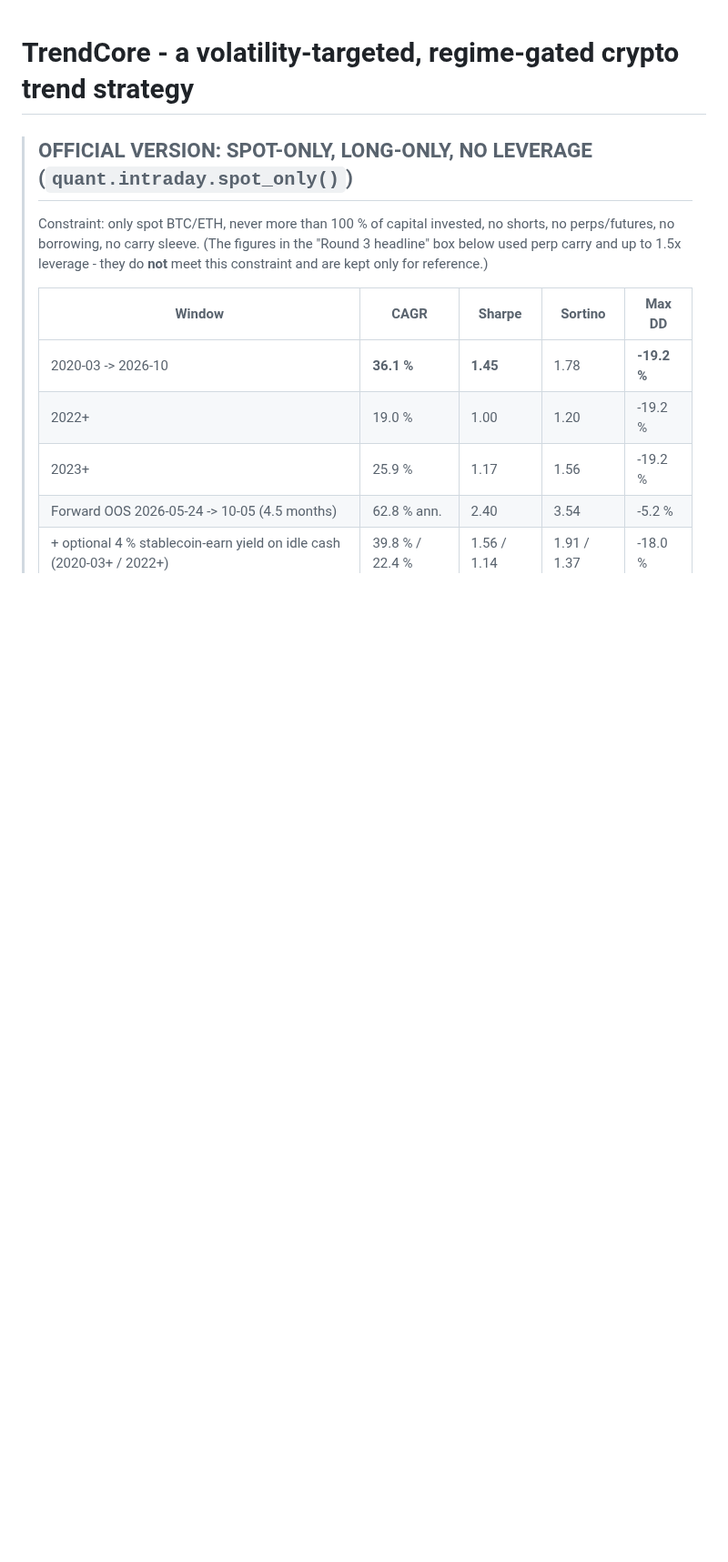
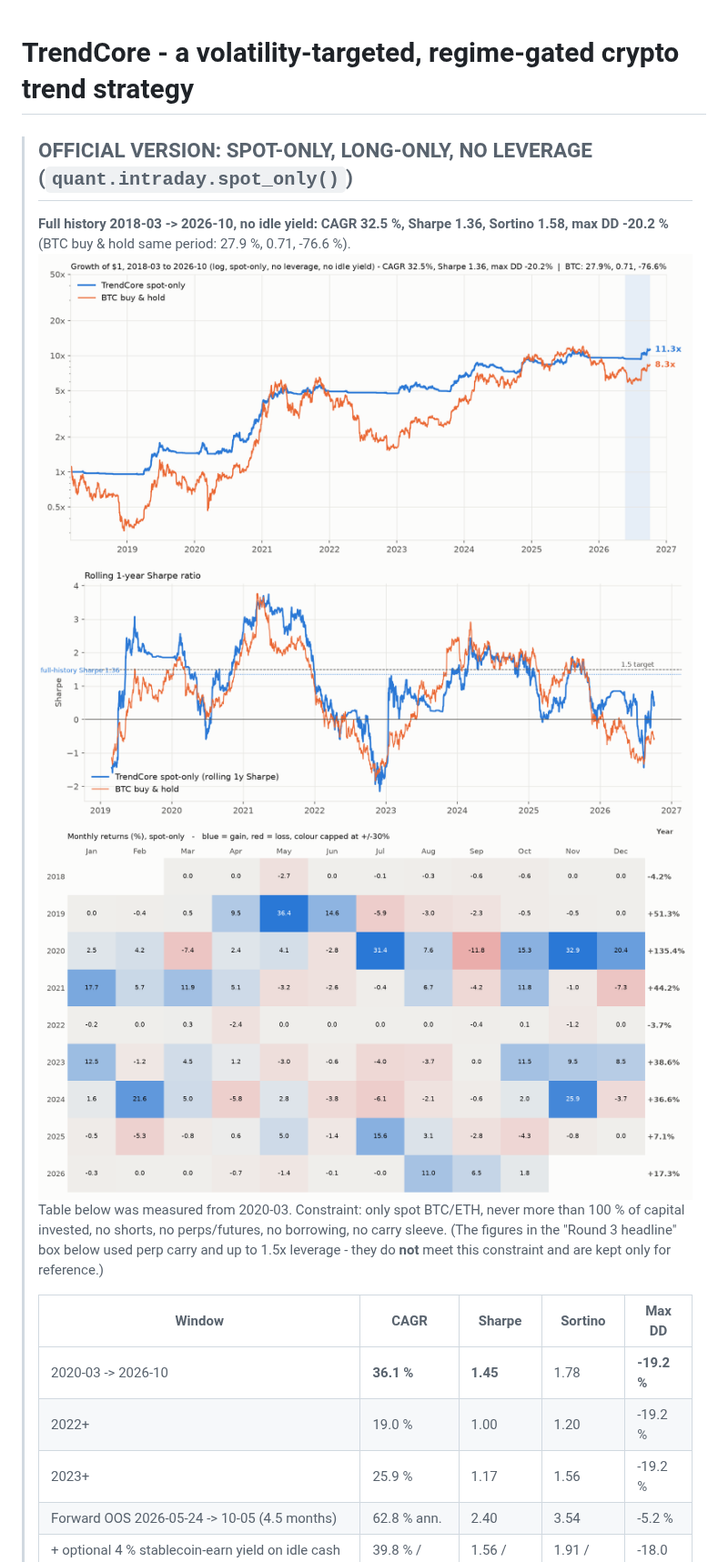
Before and after one commit to 0x-boss/quant_crypto_strategy, a Markdown page: README.md, the part around the change. Shown at 91% size. Rendered like a GitHub page; pictures changed too: results/final_equity.png (added), results/final_monthly_heatmap.png (added), results/final_sharpe.png (added); blank space fills up the shorter version.

```diff
--- a/README.md
+++ b/README.md
@@ -1,6 +1,11 @@
 # TrendCore - a volatility-targeted, regime-gated crypto trend strategy
 
 > ## OFFICIAL VERSION: SPOT-ONLY, LONG-ONLY, NO LEVERAGE (`quant.intraday.spot_only()`)
+> **Full history 2018-03 -> 2026-10, no idle yield: CAGR 32.5 %, Sharpe 1.36, Sortino 1.58, max DD -20.2 %** (BTC buy & hold same period: 27.9 %, 0.71, -76.6 %).
+> ![equity](results/final_equity.png)
+> ![sharpe](results/final_sharpe.png)
+> ![heatmap](results/final_monthly_heatmap.png)
+> Table below was measured from 2020-03.
 > Constraint: only spot BTC/ETH, never more than 100 % of capital invested, no shorts, no perps/futures, no borrowing, no carry sleeve.
 > (The figures in the "Round 3 headline" box below used perp carry and up to 1.5x leverage - they do **not** meet this constraint and are kept only for reference.)
 >
```
Also changed, not shown: 5 other files.
